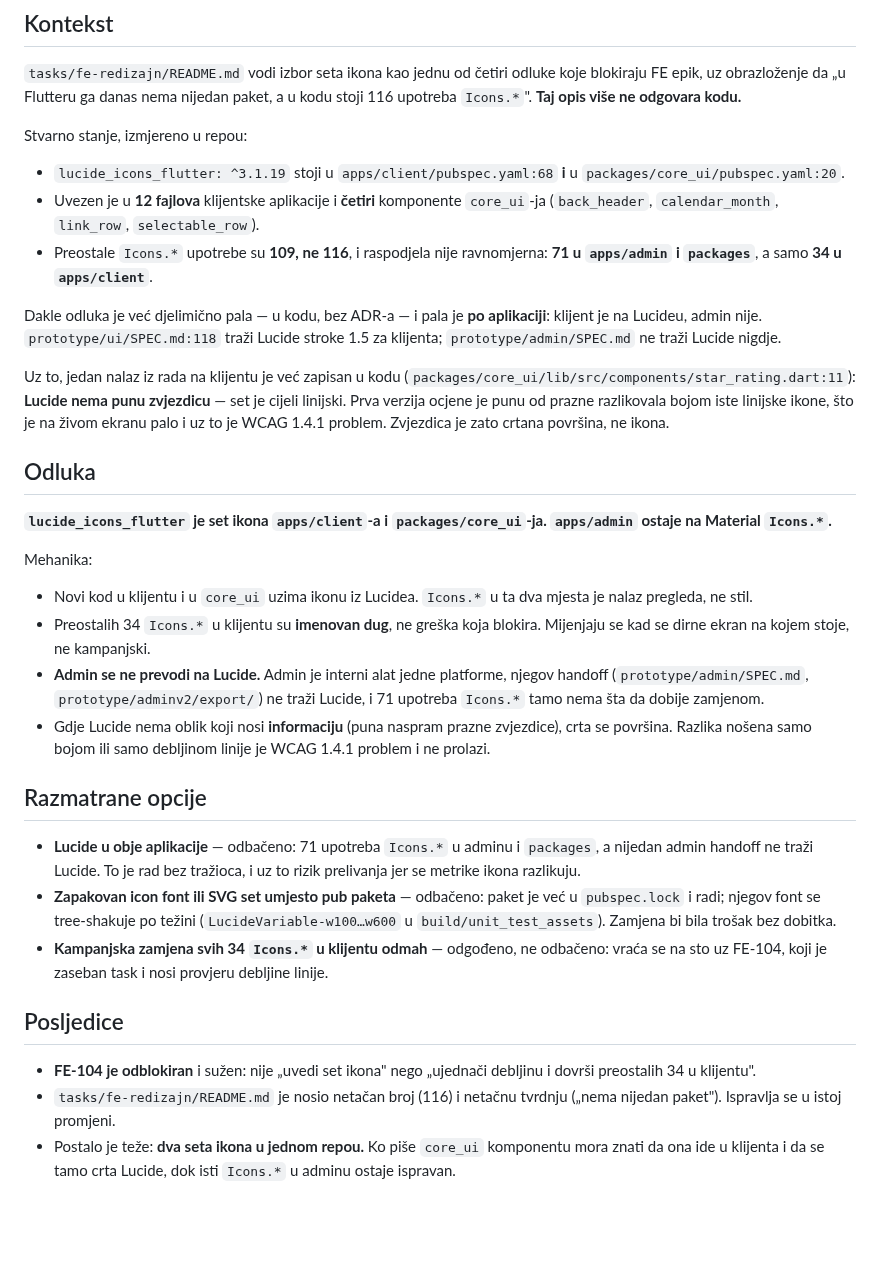
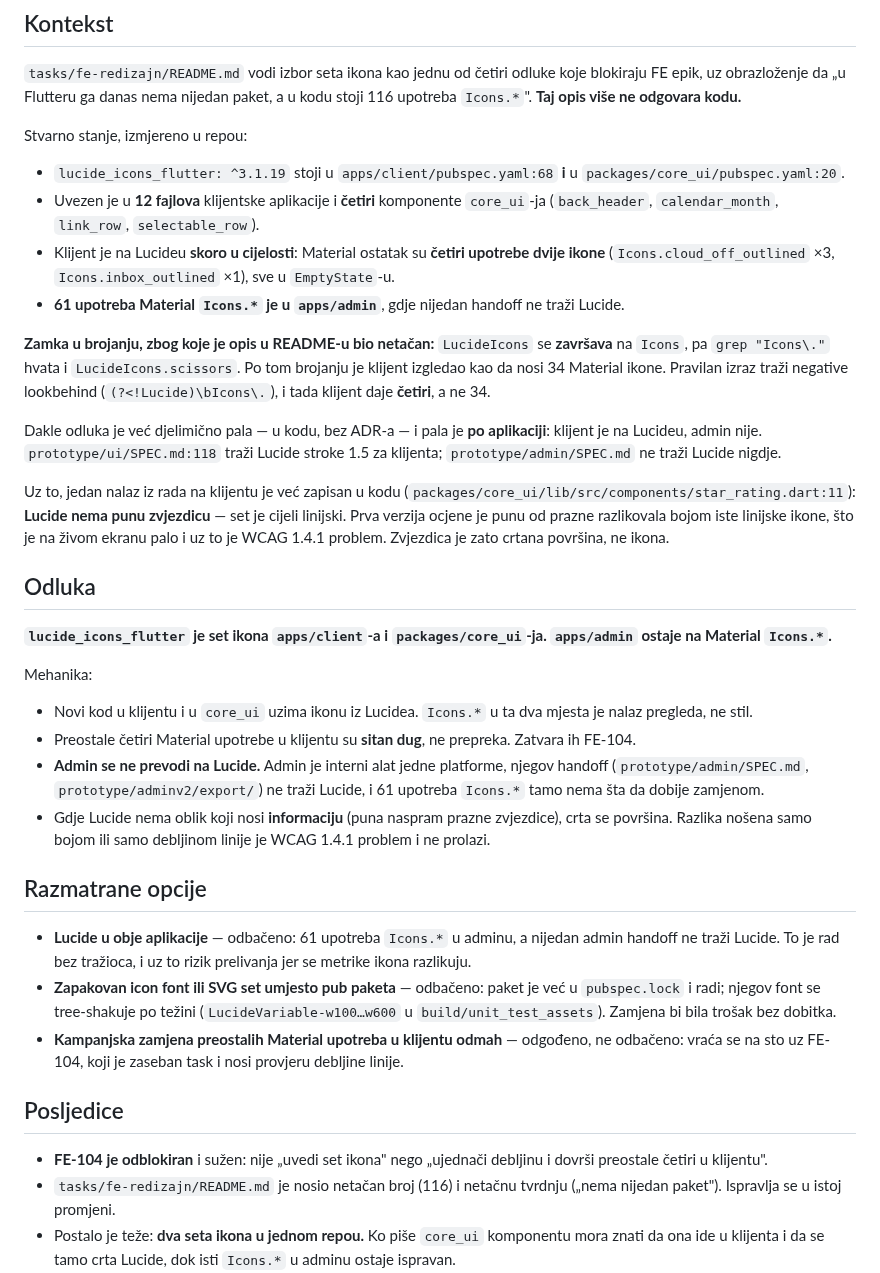
Before and after one commit to htuco/salon-booking-platform, a Markdown page: docs/adr/0017-lucide-je-set-ikona-klijenta-material-ostaje-u-adminu.md, the part around the change. Drawn GitHub-style; blank space fills up the shorter version.

```diff
--- a/docs/adr/0017-lucide-je-set-ikona-klijenta-material-ostaje-u-adminu.md
+++ b/docs/adr/0017-lucide-je-set-ikona-klijenta-material-ostaje-u-adminu.md
@@ -16,8 +16,14 @@ Stvarno stanje, izmjereno u repou:
   `packages/core_ui/pubspec.yaml:20`.
 - Uvezen je u **12 fajlova** klijentske aplikacije i **četiri** komponente `core_ui`-ja
   (`back_header`, `calendar_month`, `link_row`, `selectable_row`).
-- Preostale `Icons.*` upotrebe su **109, ne 116**, i raspodjela nije ravnomjerna:
-  **71 u `apps/admin` i `packages`**, a samo **34 u `apps/client`**.
+- Klijent je na Lucideu **skoro u cijelosti**: Material ostatak su **četiri upotrebe dvije
+  ikone** (`Icons.cloud_off_outlined` ×3, `Icons.inbox_outlined` ×1), sve u `EmptyState`-u.
+- **61 upotreba Material `Icons.*` je u `apps/admin`**, gdje nijedan handoff ne traži Lucide.
+
+**Zamka u brojanju, zbog koje je opis u README-u bio netačan:** `LucideIcons` se **završava** na
+`Icons`, pa `grep "Icons\."` hvata i `LucideIcons.scissors`. Po tom brojanju je klijent izgledao
+kao da nosi 34 Material ikone. Pravilan izraz traži negative lookbehind
+(`(?<!Lucide)\bIcons\.`), i tada klijent daje **četiri**, a ne 34.
 
 Dakle odluka je već djelimično pala — u kodu, bez ADR-a — i pala je **po aplikaciji**: klijent je
 na Lucideu, admin nije. `prototype/ui/SPEC.md:118` traži Lucide stroke 1.5 za klijenta;
@@ -38,29 +44,28 @@ Mehanika:
 
 - Novi kod u klijentu i u `core_ui` uzima ikonu iz Lucidea. `Icons.*` u ta dva mjesta je nalaz
   pregleda, ne stil.
-- Preostalih 34 `Icons.*` u klijentu su **imenovan dug**, ne greška koja blokira. Mijenjaju se
-  kad se dirne ekran na kojem stoje, ne kampanjski.
+- Preostale četiri Material upotrebe u klijentu su **sitan dug**, ne prepreka. Zatvara ih FE-104.
 - **Admin se ne prevodi na Lucide.** Admin je interni alat jedne platforme, njegov handoff
-  (`prototype/admin/SPEC.md`, `prototype/adminv2/export/`) ne traži Lucide, i 71 upotreba
+  (`prototype/admin/SPEC.md`, `prototype/adminv2/export/`) ne traži Lucide, i 61 upotreba
   `Icons.*` tamo nema šta da dobije zamjenom.
 - Gdje Lucide nema oblik koji nosi **informaciju** (puna naspram prazne zvjezdice), crta se
   površina. Razlika nošena samo bojom ili samo debljinom linije je WCAG 1.4.1 problem i ne prolazi.
 
 ## Razmatrane opcije
 
-- **Lucide u obje aplikacije** — odbačeno: 71 upotreba `Icons.*` u adminu i `packages`, a nijedan
+- **Lucide u obje aplikacije** — odbačeno: 61 upotreba `Icons.*` u adminu, a nijedan
   admin handoff ne traži Lucide. To je rad bez tražioca, i uz to rizik prelivanja jer se metrike
   ikona razlikuju.
 - **Zapakovan icon font ili SVG set umjesto pub paketa** — odbačeno: paket je već u `pubspec.lock`
   i radi; njegov font se tree-shakuje po težini (`LucideVariable-w100…w600` u
   `build/unit_test_assets`). Zamjena bi bila trošak bez dobitka.
-- **Kampanjska zamjena svih 34 `Icons.*` u klijentu odmah** — odgođeno, ne odbačeno: vraća se na
+- **Kampanjska zamjena preostalih Material upotreba u klijentu odmah** — odgođeno, ne odbačeno: vraća se na
   sto uz FE-104, koji je zaseban task i nosi provjeru debljine linije.
 
 ## Posljedice
 
 - **FE-104 je odblokiran** i sužen: nije „uvedi set ikona" nego „ujednači debljinu i dovrši
-  preostalih 34 u klijentu".
+  preostale četiri u klijentu".
 - `tasks/fe-redizajn/README.md` je nosio netačan broj (116) i netačnu tvrdnju („nema nijedan
   paket"). Ispravlja se u istoj promjeni.
 - Postalo je teže: **dva seta ikona u jednom repou.** Ko piše `core_ui` komponentu mora znati da
```
Also changed, not shown: tasks/fe-redizajn/FE-104-ikone.md (+5 -4 lines), tasks/fe-redizajn/README.md (+4 -4 lines).
